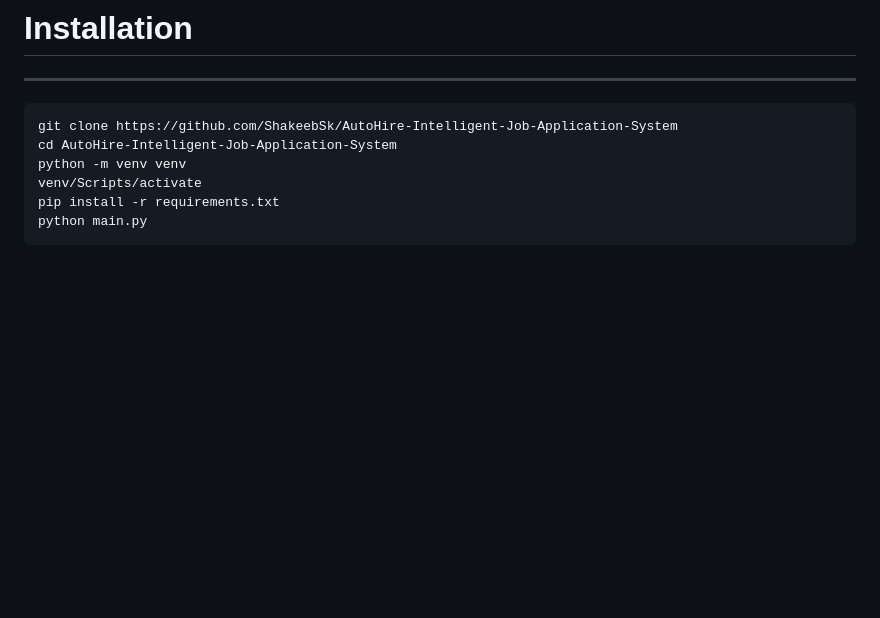
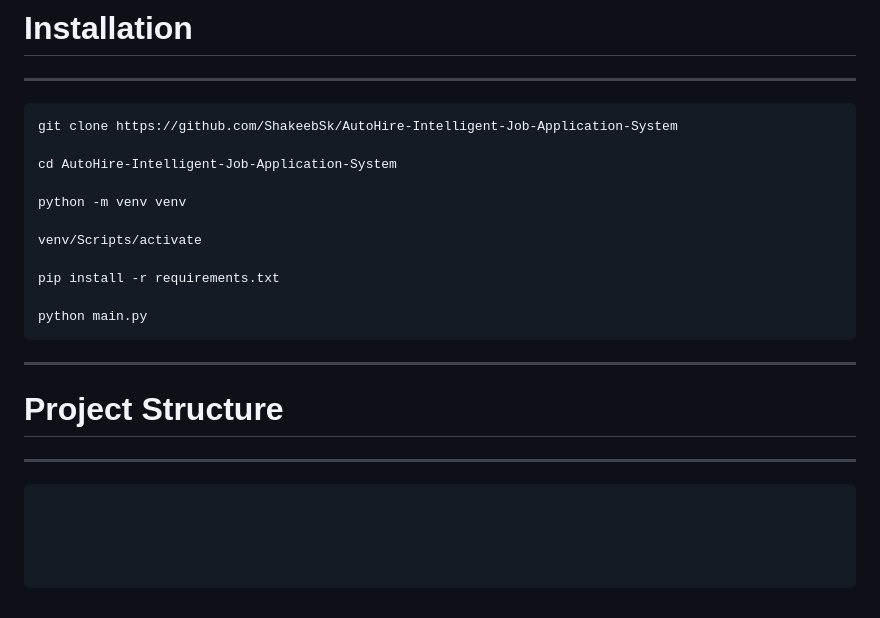
Before and after one commit to ShakeebSk/AutoHire-Intelligent-Job-Application-System, a Markdown page: README.md, the part around the change. GitHub-like rendering; blank space fills up the shorter version.

````diff
--- a/README.md
+++ b/README.md
@@ -129,9 +129,24 @@ WTF_CSRF_ENABLED=true
 ---
 ```ini
 git clone https://github.com/ShakeebSk/AutoHire-Intelligent-Job-Application-System
+
 cd AutoHire-Intelligent-Job-Application-System
+
 python -m venv venv
+
 venv/Scripts/activate
+
 pip install -r requirements.txt
+
 python main.py
 ```
+
+---
+# Project Structure
+---
+```ini
+
+
+
+
+```
````
